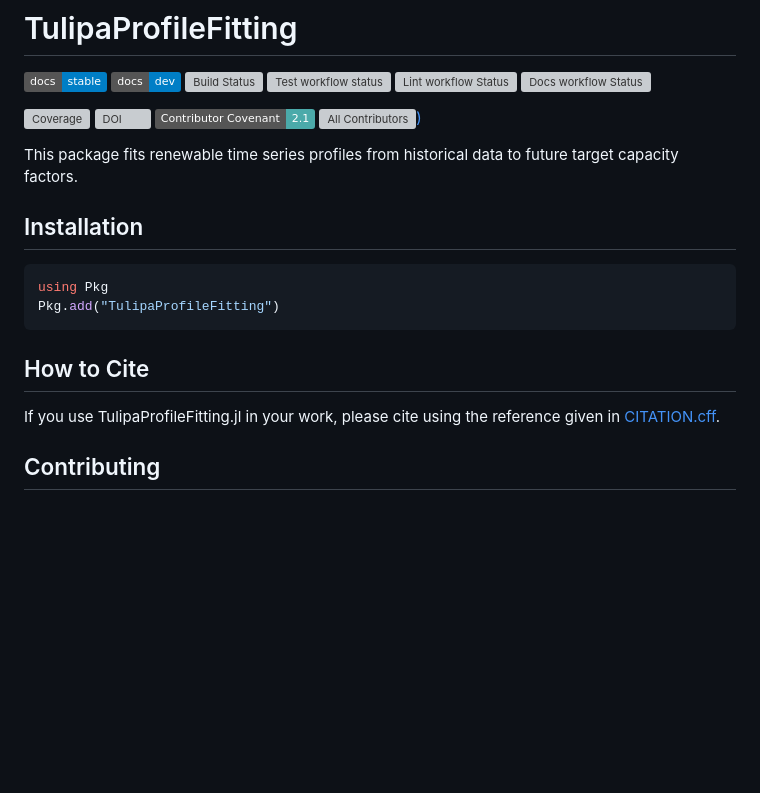
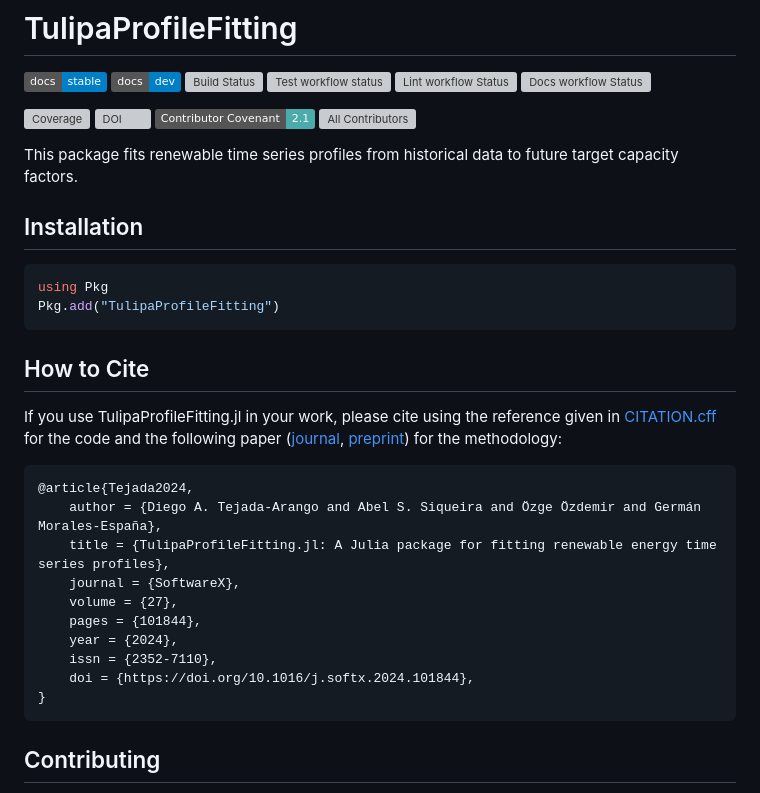
Before and after one commit to TulipaEnergy/TulipaProfileFitting.jl, a Markdown page: README.md, the part around the change. GitHub-like rendering; badges without logos; blank space fills up the shorter version; grey boxes are pictures that could not be loaded.

Commit message:
Update Readme file (#43)

````diff
--- a/README.md
+++ b/README.md
@@ -10,7 +10,7 @@
 [![Coverage](https://codecov.io/gh/TulipaEnergy/TulipaProfileFitting.jl/branch/main/graph/badge.svg)](https://codecov.io/gh/TulipaEnergy/TulipaProfileFitting.jl)
 [![DOI](https://zenodo.org/badge/713828792.svg)](https://zenodo.org/doi/10.5281/zenodo.10100567)
 [![Contributor Covenant](https://img.shields.io/badge/Contributor%20Covenant-2.1-4baaaa.svg)](CODE_OF_CONDUCT.md)
-[![All Contributors](https://img.shields.io/github/all-contributors/TulipaEnergy/TulipaProfileFitting.jl?labelColor=5e1ec7&color=c0ffee&style=flat-square))](#contributors)
+[![All Contributors](https://img.shields.io/github/all-contributors/TulipaEnergy/TulipaProfileFitting.jl?labelColor=5e1ec7&color=c0ffee&style=flat-square)](#contributors)
 
 This package fits renewable time series profiles from historical data to future target capacity factors.
 
@@ -23,7 +23,20 @@ Pkg.add("TulipaProfileFitting")
 
 ## How to Cite
 
-If you use TulipaProfileFitting.jl in your work, please cite using the reference given in [CITATION.cff](https://github.com/TulipaEnergy/TulipaProfileFitting.jl/blob/main/CITATION.cff).
+If you use TulipaProfileFitting.jl in your work, please cite using the reference given in [CITATION.cff](https://github.com/TulipaEnergy/TulipaProfileFitting.jl/blob/main/CITATION.cff) for the code and the following paper ([journal](https://doi.org/10.1016/j.softx.2024.101844), [preprint](https://arxiv.org/abs/2311.15281)) for the methodology:
+
+```bibtex
+@article{Tejada2024,
+    author = {Diego A. Tejada-Arango and Abel S. Siqueira and Özge Özdemir and Germán Morales-España},
+    title = {TulipaProfileFitting.jl: A Julia package for fitting renewable energy time series profiles},
+    journal = {SoftwareX},
+    volume = {27},
+    pages = {101844},
+    year = {2024},
+    issn = {2352-7110},
+    doi = {https://doi.org/10.1016/j.softx.2024.101844},
+}
+```
 
 ## Contributing
 
````
